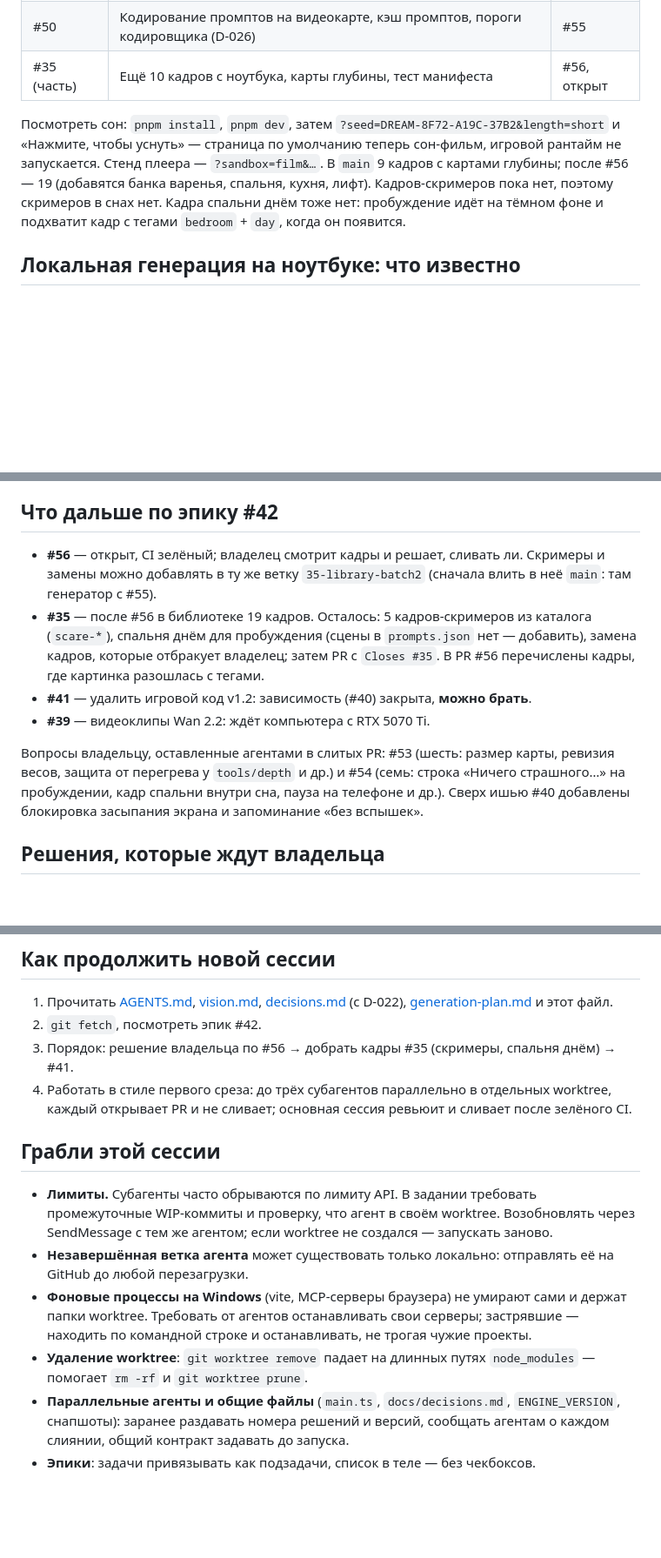
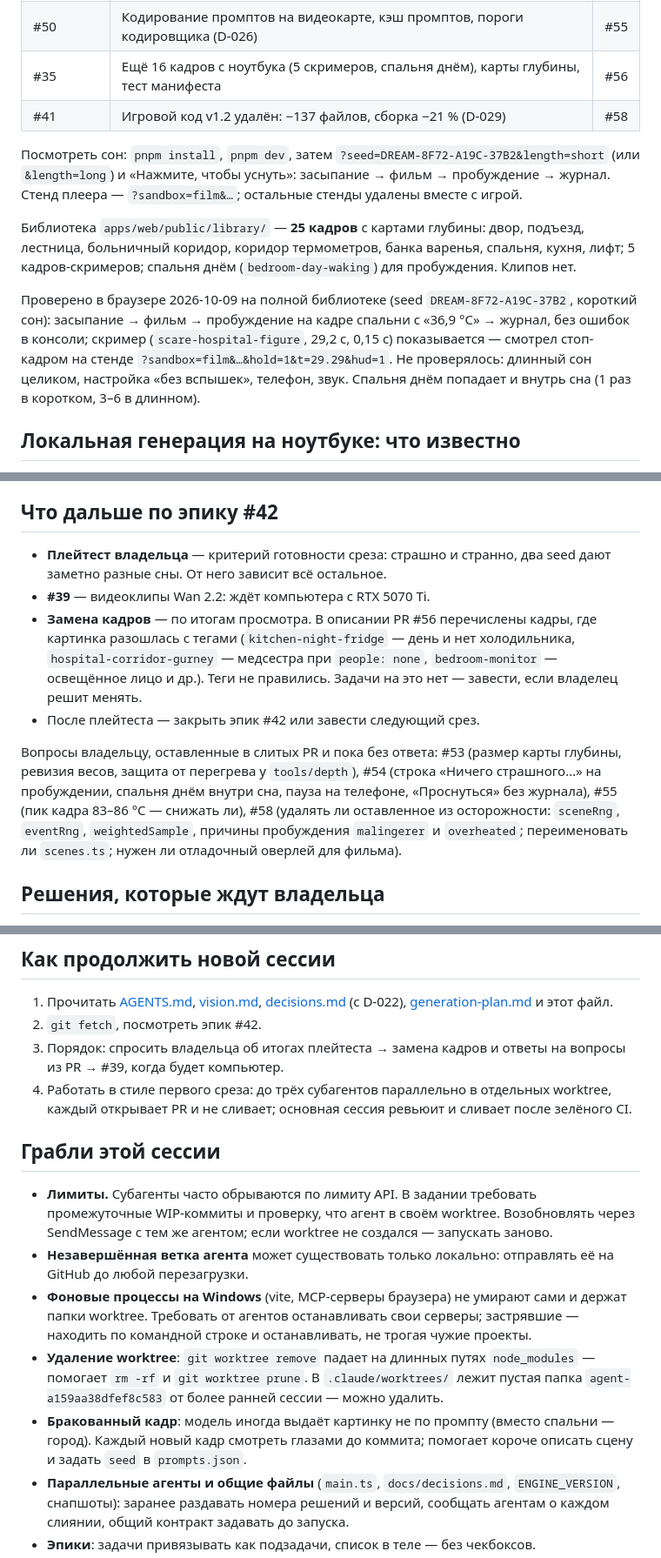
Before and after one commit to pavelmiskevich/37-2-dream, a Markdown page: docs/handoff.md, 3 parts joined by grey strips. Shown at 87% size. Drawn GitHub-style; blank space fills up the shorter version.

Commit message:
Документ передачи: срез v2 собран целиком, осталась #39 и плейтест (#59)

```diff
--- a/docs/handoff.md
+++ b/docs/handoff.md
@@ -29,15 +30,26 @@
 | #36 | Карты глубины: `tools/depth/` (Node, Depth Anything V2 Small), тест (D-028) | #53 |
 | #40 | Сон целиком: засыпание, фильм, пробуждение, журнал — `apps/web/src/dream/` (D-027) | #54 |
 | #50 | Кодирование промптов на видеокарте, кэш промптов, пороги кодировщика (D-026) | #55 |
-| #35 (часть) | Ещё 10 кадров с ноутбука, карты глубины, тест манифеста | #56, открыт |
+| #35 | Ещё 16 кадров с ноутбука (5 скримеров, спальня днём), карты глубины, тест манифеста | #56 |
+| #41 | Игровой код v1.2 удалён: −137 файлов, сборка −21 % (D-029) | #58 |
 
 Посмотреть сон: `pnpm install`, `pnpm dev`, затем
-`?seed=DREAM-8F72-A19C-37B2&length=short` и «Нажмите, чтобы уснуть» — страница
-по умолчанию теперь сон-фильм, игровой рантайм не запускается. Стенд плеера —
-`?sandbox=film&…`. В `main` 9 кадров с картами глубины; после #56 — 19 (добавятся
-банка варенья, спальня, кухня, лифт). Кадров-скримеров пока нет, поэтому
-скримеров в снах нет. Кадра спальни днём тоже нет: пробуждение идёт на тёмном
-фоне и подхватит кадр с тегами `bedroom` + `day`, когда он появится.
+`?seed=DREAM-8F72-A19C-37B2&length=short` (или `&length=long`) и «Нажмите, чтобы
+уснуть»: засыпание → фильм → пробуждение → журнал. Стенд плеера —
+`?sandbox=film&…`; остальные стенды удалены вместе с игрой.
+
+Библиотека `apps/web/public/library/` — **25 кадров** с картами глубины: двор,
+подъезд, лестница, больничный коридор, коридор термометров, банка варенья,
+спальня, кухня, лифт; 5 кадров-скримеров; спальня днём (`bedroom-day-waking`)
+для пробуждения. Клипов нет.
+
+Проверено в браузере 2026-10-09 на полной библиотеке (seed
+`DREAM-8F72-A19C-37B2`, короткий сон): засыпание → фильм → пробуждение на кадре
+спальни с «36,9 °C» → журнал, без ошибок в консоли; скример
+(`scare-hospital-figure`, 29,2 с, 0,15 с) показывается — смотрел стоп-кадром
+на стенде `?sandbox=film&…&hold=1&t=29.29&hud=1`. Не проверялось: длинный сон
+целиком, настройка «без вспышек», телефон, звук. Спальня днём попадает и
+внутрь сна (1 раз в коротком, 3–6 в длинном).
 
 ## Локальная генерация на ноутбуке: что известно
 
@@ -75,21 +87,23 @@
 
 ## Что дальше по эпику #42
 
-- **#56** — открыт, CI зелёный; владелец смотрит кадры и решает, сливать ли.
-  Скримеры и замены можно добавлять в ту же ветку `35-library-batch2`
-  (сначала влить в неё `main`: там генератор с #55).
-- **#35** — после #56 в библиотеке 19 кадров. Осталось: 5 кадров-скримеров из
-  каталога (`scare-*`), спальня днём для пробуждения (сцены в `prompts.json`
-  нет — добавить), замена кадров, которые отбракует владелец; затем PR с
-  `Closes #35`. В PR #56 перечислены кадры, где картинка разошлась с тегами.
-- **#41** — удалить игровой код v1.2: зависимость (#40) закрыта, **можно брать**.
+- **Плейтест владельца** — критерий готовности среза: страшно и странно, два
+  seed дают заметно разные сны. От него зависит всё остальное.
 - **#39** — видеоклипы Wan 2.2: ждёт компьютера с RTX 5070 Ti.
+- **Замена кадров** — по итогам просмотра. В описании PR #56 перечислены кадры,
+  где картинка разошлась с тегами (`kitchen-night-fridge` — день и нет
+  холодильника, `hospital-corridor-gurney` — медсестра при `people: none`,
+  `bedroom-monitor` — освещённое лицо и др.). Теги не правились. Задачи на это
+  нет — завести, если владелец решит менять.
+- После плейтеста — закрыть эпик #42 или завести следующий срез.
 
-Вопросы владельцу, оставленные агентами в слитых PR: #53 (шесть: размер карты,
-ревизия весов, защита от перегрева у `tools/depth` и др.) и #54 (семь: строка
-«Ничего страшного…» на пробуждении, кадр спальни внутри сна, пауза на телефоне
-и др.). Сверх ишью #40 добавлены блокировка засыпания экрана и запоминание
-«без вспышек».
+Вопросы владельцу, оставленные в слитых PR и пока без ответа: #53 (размер
+карты глубины, ревизия весов, защита от перегрева у `tools/depth`), #54 (строка
+«Ничего страшного…» на пробуждении, спальня днём внутри сна, пауза на телефоне,
+«Проснуться» без журнала), #55 (пик кадра 83–86 °C — снижать ли), #58 (удалять
+ли оставленное из осторожности: `sceneRng`, `eventRng`, `weightedSample`,
+причины пробуждения `malingerer` и `overheated`; переименовать ли `scenes.ts`;
+нужен ли отладочный оверлей для фильма).
 
 ## Решения, которые ждут владельца
 
@@ -112,8 +126,8 @@
    [decisions.md](decisions.md) (с D-022), [generation-plan.md](generation-plan.md)
    и этот файл.
 2. `git fetch`, посмотреть эпик #42.
-3. Порядок: решение владельца по #56 → добрать кадры #35 (скримеры, спальня днём) →
-   #41.
+3. Порядок: спросить владельца об итогах плейтеста → замена кадров и ответы
+   на вопросы из PR → #39, когда будет компьютер.
 4. Работать в стиле первого среза: до трёх субагентов параллельно в отдельных
    worktree, каждый открывает PR и не сливает; основная сессия ревьюит и
    сливает после зелёного CI.
@@ -131,7 +145,12 @@
   застрявшие — находить по командной строке и останавливать, не трогая чужие
   проекты.
 - **Удаление worktree**: `git worktree remove` падает на длинных путях
-  `node_modules` — помогает `rm -rf` и `git worktree prune`.
+  `node_modules` — помогает `rm -rf` и `git worktree prune`. В
+  `.claude/worktrees/` лежит пустая папка `agent-a159aa38dfef8c583` от более
+  ранней сессии — можно удалить.
+- **Бракованный кадр**: модель иногда выдаёт картинку не по промпту (вместо
+  спальни — город). Каждый новый кадр смотреть глазами до коммита; помогает
+  короче описать сцену и задать `seed` в `prompts.json`.
 - **Параллельные агенты и общие файлы** (`main.ts`, `docs/decisions.md`,
   `ENGINE_VERSION`, снапшоты): заранее раздавать номера решений и версий,
   сообщать агентам о каждом слиянии, общий контракт задавать до запуска.
```
Also changed, not shown: other parts of docs/handoff.md (+4 -3 lines).
